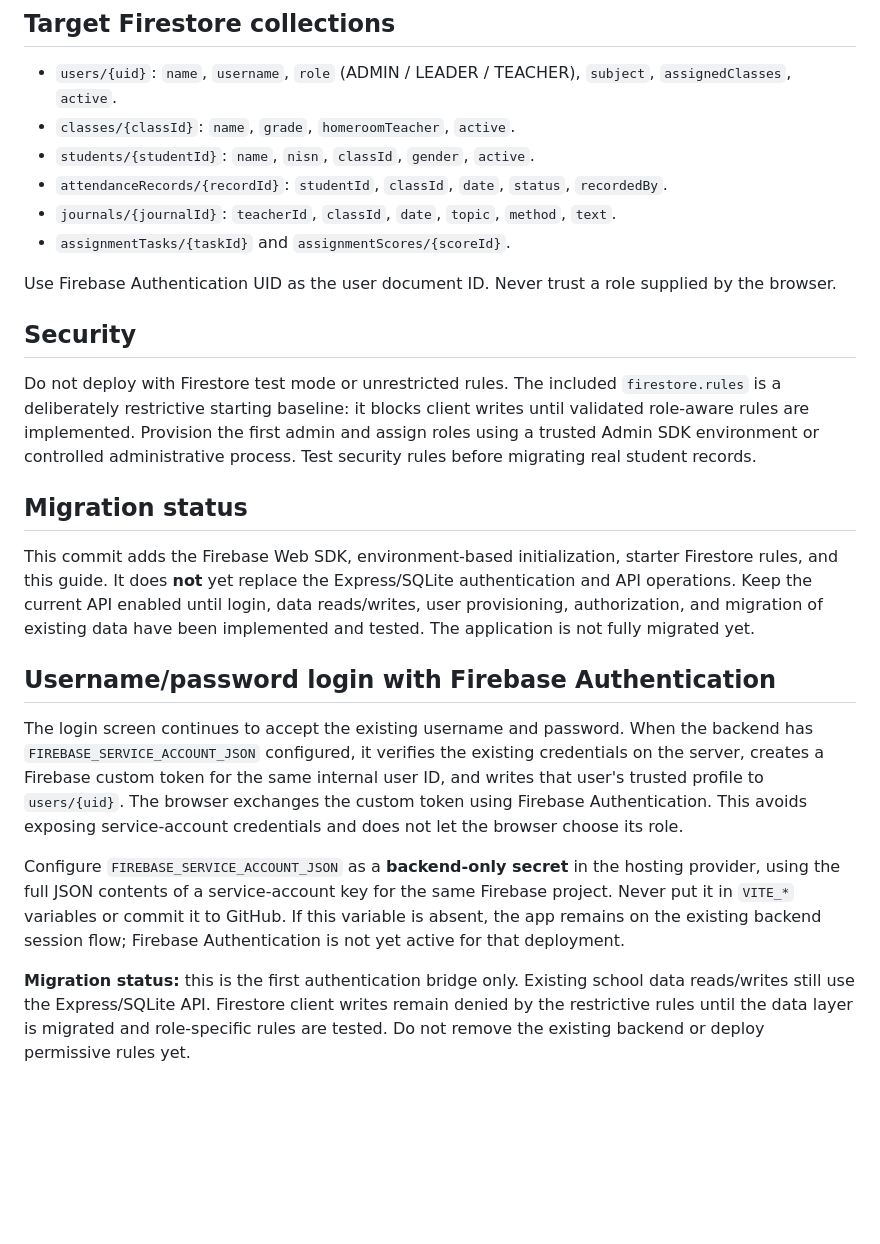
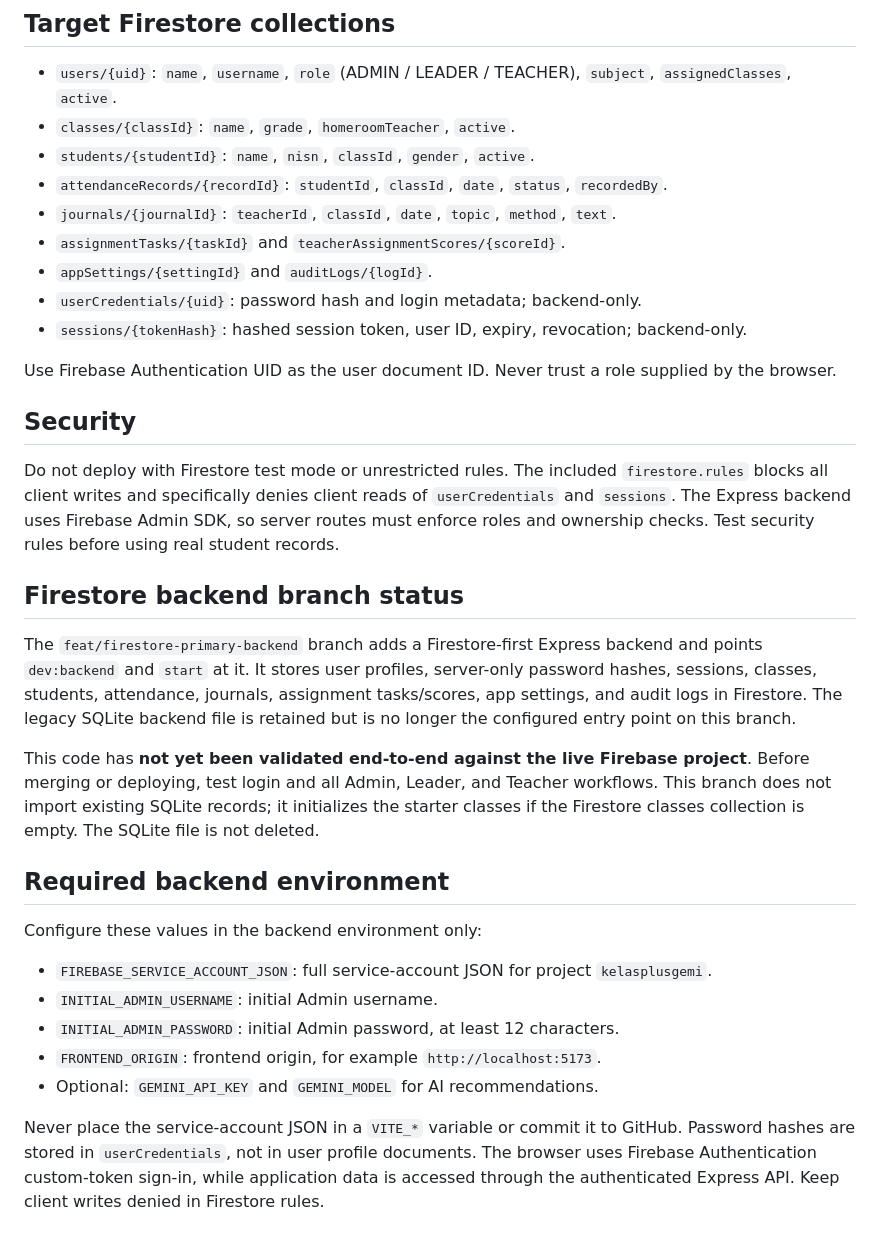
Before and after one commit to Mrguntur/Kelasplusv3, a Markdown page: FIREBASE_SETUP.md, the part around the change. Drawn GitHub-style; blank space fills up the shorter version.

Commit message:
Document Firestore backend and server-only collections

```diff
--- a/FIREBASE_SETUP.md
+++ b/FIREBASE_SETUP.md
@@ -24,20 +24,27 @@ In Firebase Console for `kelasplusgemi`:
 - `students/{studentId}`: `name`, `nisn`, `classId`, `gender`, `active`.
 - `attendanceRecords/{recordId}`: `studentId`, `classId`, `date`, `status`, `recordedBy`.
 - `journals/{journalId}`: `teacherId`, `classId`, `date`, `topic`, `method`, `text`.
-- `assignmentTasks/{taskId}` and `assignmentScores/{scoreId}`.
+- `assignmentTasks/{taskId}` and `teacherAssignmentScores/{scoreId}`.
+- `appSettings/{settingId}` and `auditLogs/{logId}`.
+- `userCredentials/{uid}`: password hash and login metadata; backend-only.
+- `sessions/{tokenHash}`: hashed session token, user ID, expiry, revocation; backend-only.
 
 Use Firebase Authentication UID as the user document ID. Never trust a role supplied by the browser.
 
 ## Security
-Do not deploy with Firestore test mode or unrestricted rules. The included `firestore.rules` is a deliberately restrictive starting baseline: it blocks client writes until validated role-aware rules are implemented. Provision the first admin and assign roles using a trusted Admin SDK environment or controlled administrative process. Test security rules before migrating real student records.
+Do not deploy with Firestore test mode or unrestricted rules. The included `firestore.rules` blocks all client writes and specifically denies client reads of `userCredentials` and `sessions`. The Express backend uses Firebase Admin SDK, so server routes must enforce roles and ownership checks. Test security rules before using real student records.
 
-## Migration status
-This commit adds the Firebase Web SDK, environment-based initialization, starter Firestore rules, and this guide. It does **not** yet replace the Express/SQLite authentication and API operations. Keep the current API enabled until login, data reads/writes, user provisioning, authorization, and migration of existing data have been implemented and tested. The application is not fully migrated yet.
+## Firestore backend branch status
+The `feat/firestore-primary-backend` branch adds a Firestore-first Express backend and points `dev:backend` and `start` at it. It stores user profiles, server-only password hashes, sessions, classes, students, attendance, journals, assignment tasks/scores, app settings, and audit logs in Firestore. The legacy SQLite backend file is retained but is no longer the configured entry point on this branch.
 
+This code has **not yet been validated end-to-end against the live Firebase project**. Before merging or deploying, test login and all Admin, Leader, and Teacher workflows. This branch does not import existing SQLite records; it initializes the starter classes if the Firestore classes collection is empty. The SQLite file is not deleted.
 
-## Username/password login with Firebase Authentication
-The login screen continues to accept the existing username and password. When the backend has `FIREBASE_SERVICE_ACCOUNT_JSON` configured, it verifies the existing credentials on the server, creates a Firebase custom token for the same internal user ID, and writes that user's trusted profile to `users/{uid}`. The browser exchanges the custom token using Firebase Authentication. This avoids exposing service-account credentials and does not let the browser choose its role.
+## Required backend environment
+Configure these values in the backend environment only:
+- `FIREBASE_SERVICE_ACCOUNT_JSON`: full service-account JSON for project `kelasplusgemi`.
+- `INITIAL_ADMIN_USERNAME`: initial Admin username.
+- `INITIAL_ADMIN_PASSWORD`: initial Admin password, at least 12 characters.
+- `FRONTEND_ORIGIN`: frontend origin, for example `http://localhost:5173`.
+- Optional: `GEMINI_API_KEY` and `GEMINI_MODEL` for AI recommendations.
 
-Configure `FIREBASE_SERVICE_ACCOUNT_JSON` as a **backend-only secret** in the hosting provider, using the full JSON contents of a service-account key for the same Firebase project. Never put it in `VITE_*` variables or commit it to GitHub. If this variable is absent, the app remains on the existing backend session flow; Firebase Authentication is not yet active for that deployment.
-
-**Migration status:** this is the first authentication bridge only. Existing school data reads/writes still use the Express/SQLite API. Firestore client writes remain denied by the restrictive rules until the data layer is migrated and role-specific rules are tested. Do not remove the existing backend or deploy permissive rules yet.
+Never place the service-account JSON in a `VITE_*` variable or commit it to GitHub. Password hashes are stored in `userCredentials`, not in user profile documents. The browser uses Firebase Authentication custom-token sign-in, while application data is accessed through the authenticated Express API. Keep client writes denied in Firestore rules.
```
